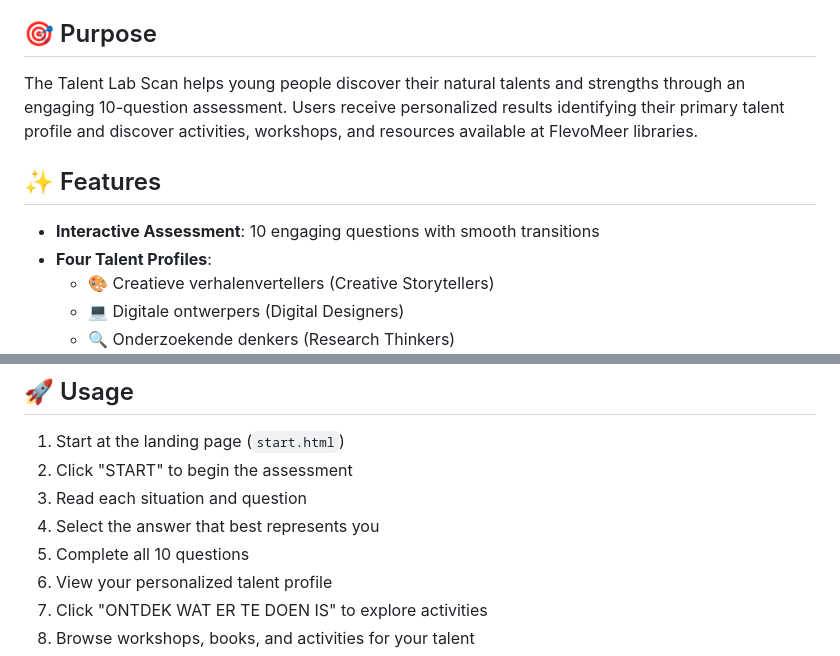
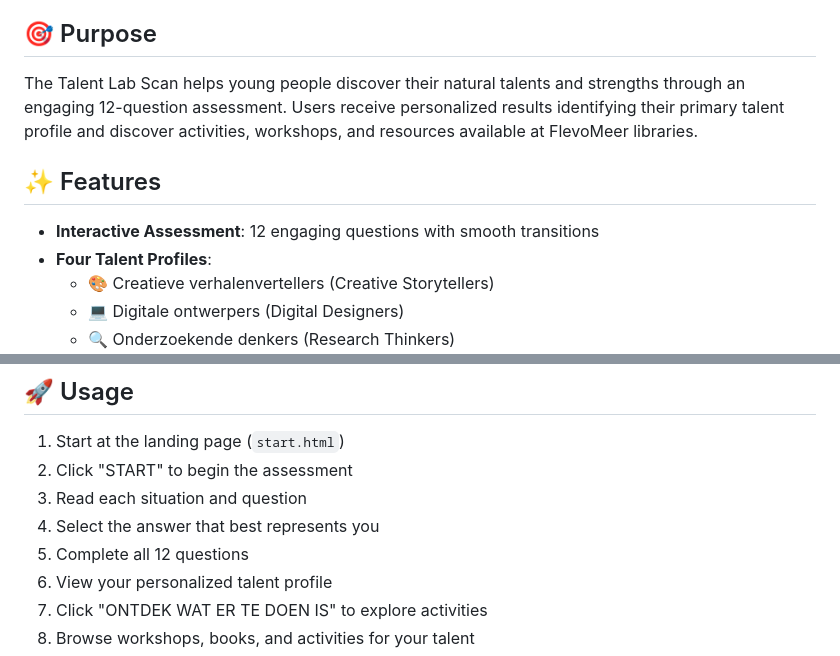
Before and after one commit to jeroen-storm/talentscan, a Markdown page: README.md, 2 parts joined by grey strips. Drawn GitHub-style.

Commit message:
Update README to reflect correct number of questions (12)

```diff
--- a/README.md
+++ b/README.md
@@ -4,11 +4,11 @@ An interactive talent assessment application for Dutch youth, developed in colla
 
 ## 🎯 Purpose
 
-The Talent Lab Scan helps young people discover their natural talents and strengths through an engaging 10-question assessment. Users receive personalized results identifying their primary talent profile and discover activities, workshops, and resources available at FlevoMeer libraries.
+The Talent Lab Scan helps young people discover their natural talents and strengths through an engaging 12-question assessment. Users receive personalized results identifying their primary talent profile and discover activities, workshops, and resources available at FlevoMeer libraries.
 
 ## ✨ Features
 
-- **Interactive Assessment**: 10 engaging questions with smooth transitions
+- **Interactive Assessment**: 12 engaging questions with smooth transitions
 - **Four Talent Profiles**:
   - 🎨 Creatieve verhalenvertellers (Creative Storytellers)
   - 💻 Digitale ontwerpers (Digital Designers)
@@ -89,7 +89,7 @@ talent-scan/
 2. Click "START" to begin the assessment
 3. Read each situation and question
 4. Select the answer that best represents you
-5. Complete all 10 questions
+5. Complete all 12 questions
 6. View your personalized talent profile
 7. Click "ONTDEK WAT ER TE DOEN IS" to explore activities
 8. Browse workshops, books, and activities for your talent
```
